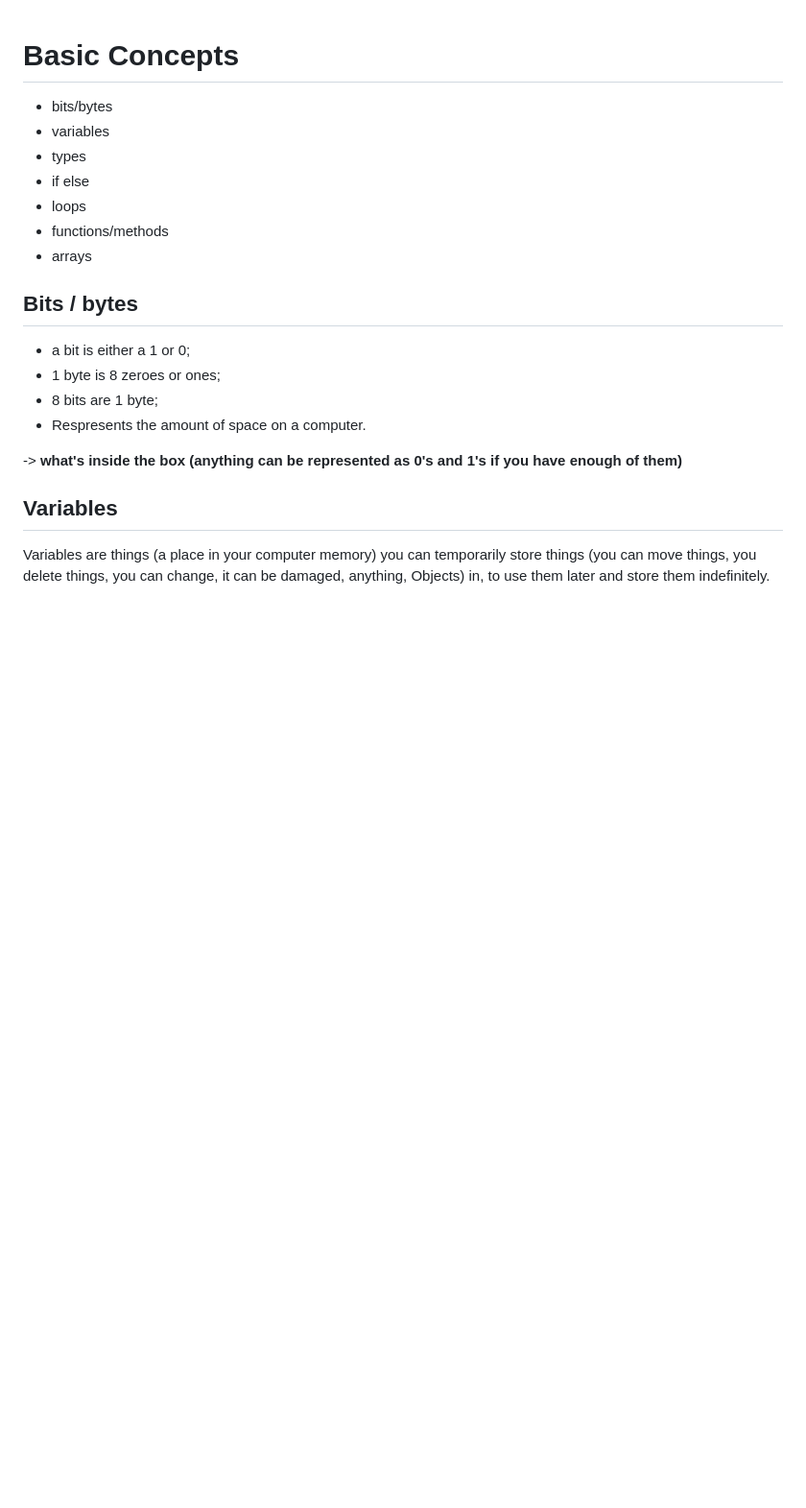
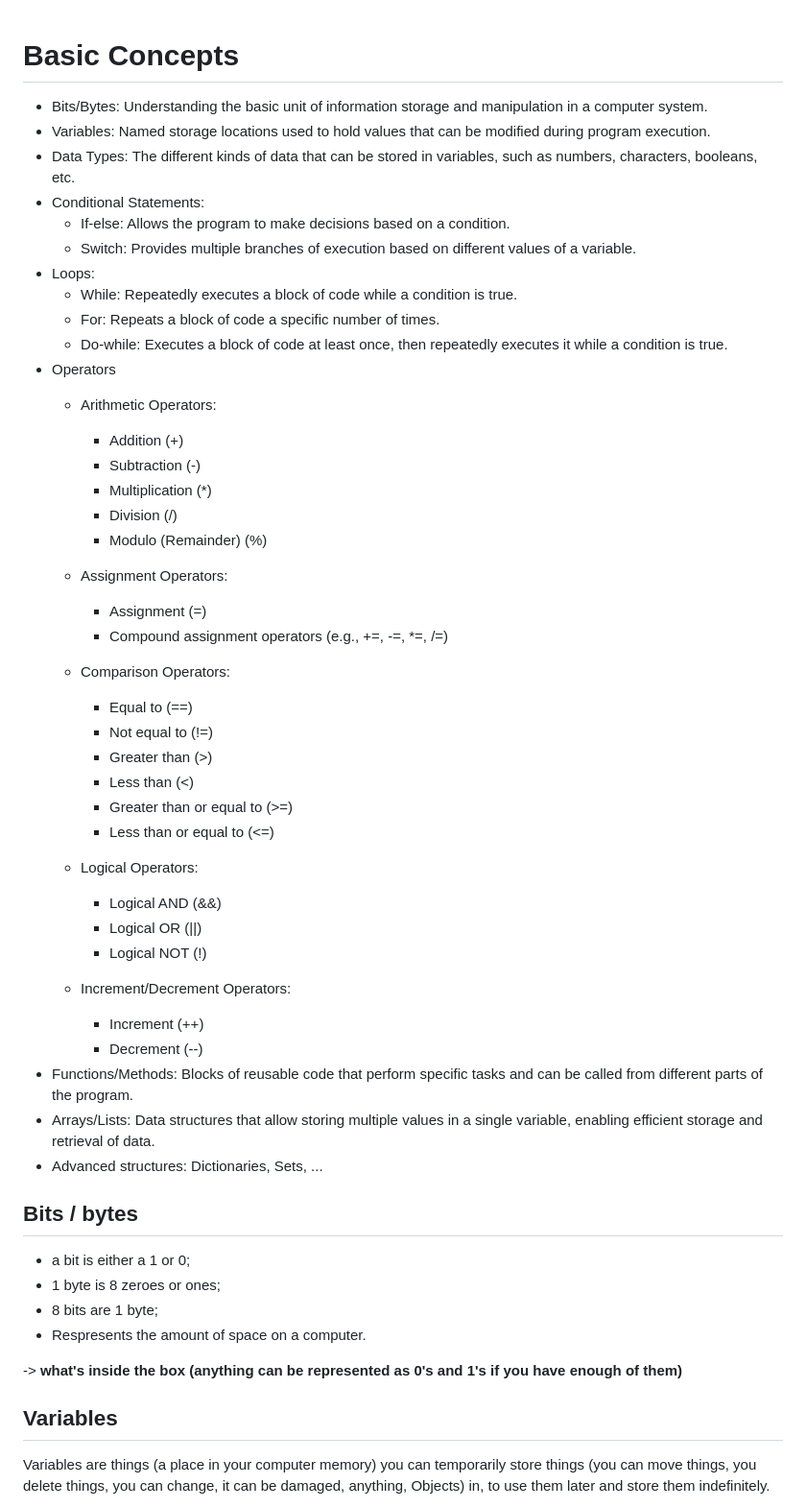
Before and after one commit to BeginnerK/Learning-How-To-Program, a Markdown page: BasicConcepts.md, the part around the change. Shown: that part at 96% size. Drawn GitHub-style; blank space fills up the shorter version.

Commit message:
Add additional subject matters
Other stuff that might be needed to understand some programming

```diff
--- a/BasicConcepts.md
+++ b/BasicConcepts.md
@@ -1,12 +1,46 @@
 # Basic Concepts
 
-- bits/bytes
-- variables
-- types
-- if else
-- loops
-- functions/methods
-- arrays
+- Bits/Bytes: Understanding the basic unit of information storage and manipulation in a computer system.
+- Variables: Named storage locations used to hold values that can be modified during program execution.
+- Data Types: The different kinds of data that can be stored in variables, such as numbers, characters, booleans, etc.
+- Conditional Statements:
+   * If-else: Allows the program to make decisions based on a condition.
+   * Switch: Provides multiple branches of execution based on different values of a variable.
+- Loops:
+    * While: Repeatedly executes a block of code while a condition is true.
+   * For: Repeats a block of code a specific number of times.
+   * Do-while: Executes a block of code at least once, then repeatedly executes it while a condition is true.
+- Operators
+    * Arithmetic Operators:
+       - Addition (+)
+       - Subtraction (-)
+       - Multiplication (*)
+       - Division (/)
+        - Modulo (Remainder) (%)
+
+    * Assignment Operators:
+        - Assignment (=)
+        - Compound assignment operators (e.g., +=, -=, *=, /=)
+
+    * Comparison Operators:
+       - Equal to (==)
+       - Not equal to (!=)
+       - Greater than (>)
+       - Less than (<)
+       - Greater than or equal to (>=)
+       - Less than or equal to (<=)
+
+    * Logical Operators:
+       - Logical AND (&&)
+       - Logical OR (||)
+       - Logical NOT (!)
+
+    * Increment/Decrement Operators:
+       - Increment (++)
+       - Decrement (--)
+- Functions/Methods: Blocks of reusable code that perform specific tasks and can be called from different parts of the program.
+- Arrays/Lists: Data structures that allow storing multiple values in a single variable, enabling efficient storage and retrieval of data.
+- Advanced structures: Dictionaries, Sets, ...
 
 ## Bits / bytes
 
```
